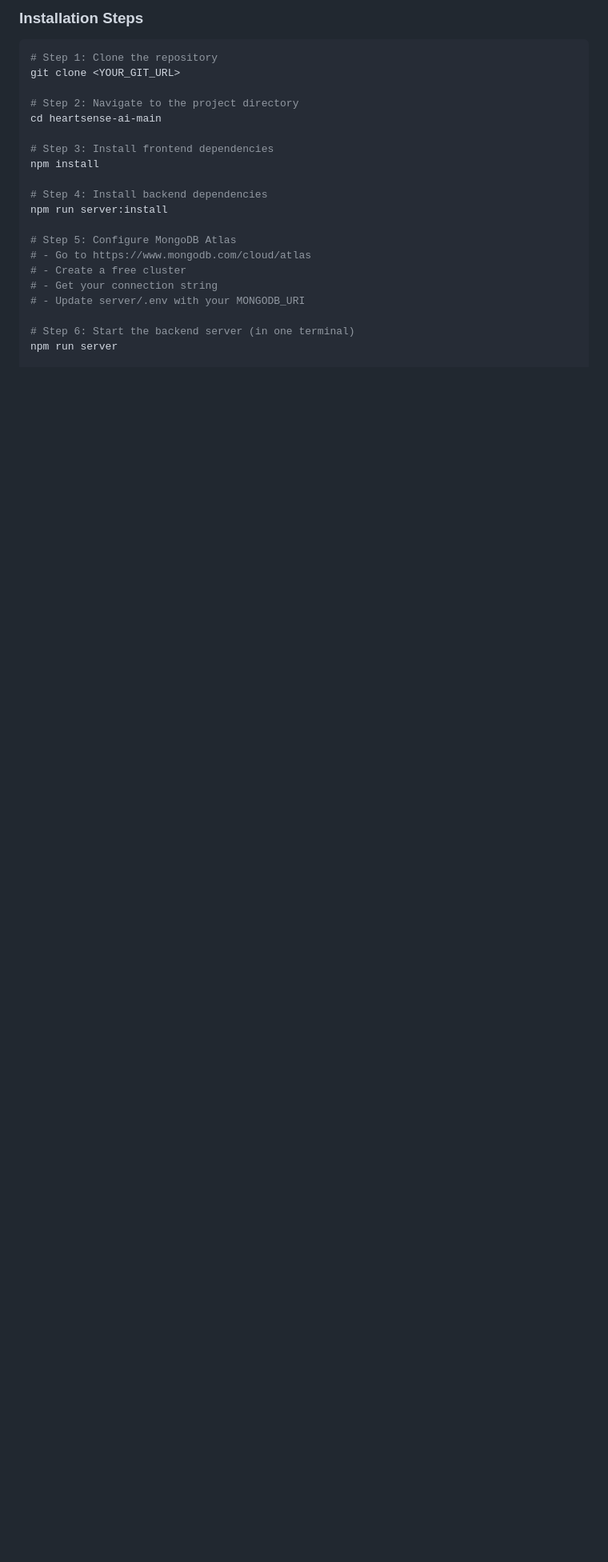
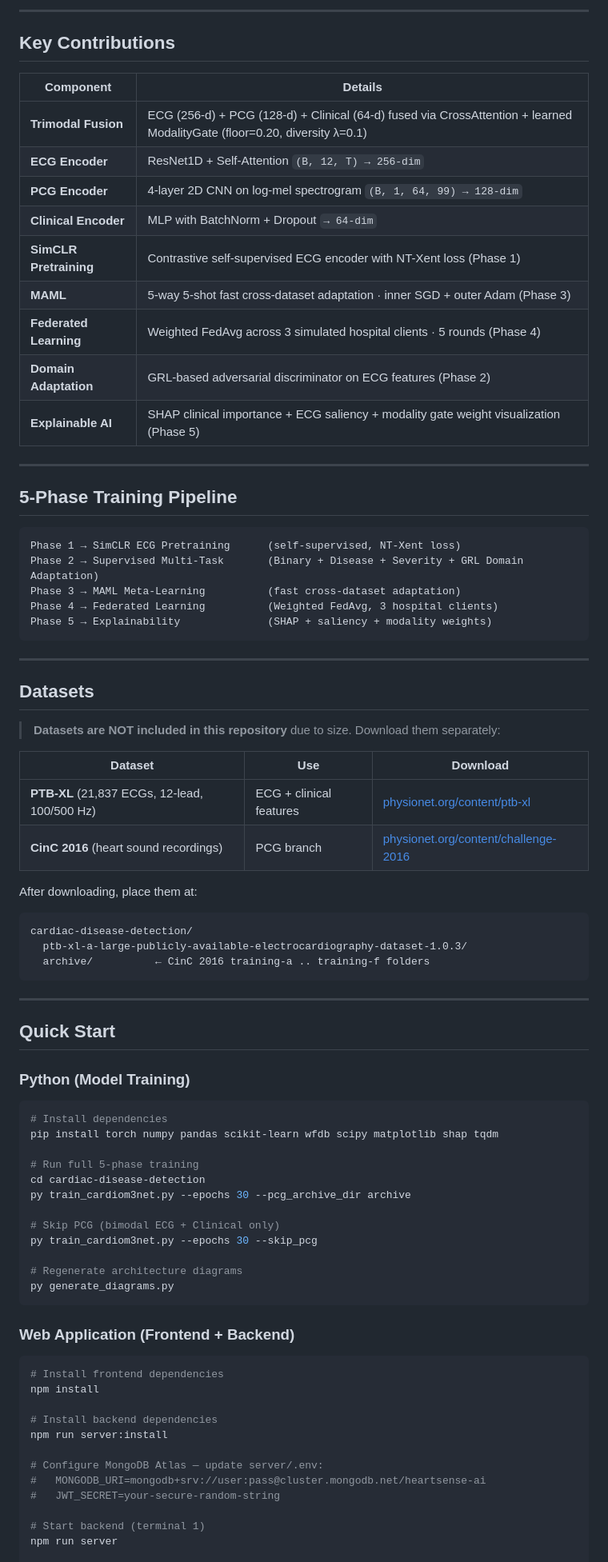
Before and after one commit to sharath2004-tech/cardiac-disease-detection, a Markdown page: README.md, the part around one of its changes. Shown at 80% size. Drawn GitHub-style; blank space fills up the shorter version.

Commit message:
docs: update README with CardioM3Net architecture diagrams and full documentation

````diff
--- a/README.md
+++ b/README.md
@@ -20,25 +16,84 @@ This application consists of:
 
-### Installation Steps
+---
+
+## Key Contributions
+
+| Component | Details |
+|---|---|
+| **Trimodal Fusion** | ECG (256-d) + PCG (128-d) + Clinical (64-d) fused via CrossAttention + learned ModalityGate (floor=0.20, diversity λ=0.1) |
+| **ECG Encoder** | ResNet1D + Self-Attention `(B, 12, T) → 256-dim` |
+| **PCG Encoder** | 4-layer 2D CNN on log-mel spectrogram `(B, 1, 64, 99) → 128-dim` |
+| **Clinical Encoder** | MLP with BatchNorm + Dropout `→ 64-dim` |
+| **SimCLR Pretraining** | Contrastive self-supervised ECG encoder with NT-Xent loss (Phase 1) |
+| **MAML** | 5-way 5-shot fast cross-dataset adaptation · inner SGD + outer Adam (Phase 3) |
+| **Federated Learning** | Weighted FedAvg across 3 simulated hospital clients · 5 rounds (Phase 4) |
+| **Domain Adaptation** | GRL-based adversarial discriminator on ECG features (Phase 2) |
+| **Explainable AI** | SHAP clinical importance + ECG saliency + modality gate weight visualization (Phase 5) |
+
+---
+
+## 5-Phase Training Pipeline
+
+```
+Phase 1 → SimCLR ECG Pretraining      (self-supervised, NT-Xent loss)
+Phase 2 → Supervised Multi-Task       (Binary + Disease + Severity + GRL Domain Adaptation)
+Phase 3 → MAML Meta-Learning          (fast cross-dataset adaptation)
+Phase 4 → Federated Learning          (Weighted FedAvg, 3 hospital clients)
+Phase 5 → Explainability              (SHAP + saliency + modality weights)
+```
+
+---
+
+## Datasets
+
+> **Datasets are NOT included in this repository** due to size. Download them separately:
+
+| Dataset | Use | Download |
+|---|---|---|
+| **PTB-XL** (21,837 ECGs, 12-lead, 100/500 Hz) | ECG + clinical features | [physionet.org/content/ptb-xl](https://physionet.org/content/ptb-xl/1.0.3/) |
+| **CinC 2016** (heart sound recordings) | PCG branch | [physionet.org/content/challenge-2016](https://physionet.org/content/challenge-2016/1.0.0/) |
+
+After downloading, place them at:
+```
+cardiac-disease-detection/
+  ptb-xl-a-large-publicly-available-electrocardiography-dataset-1.0.3/
+  archive/          ← CinC 2016 training-a .. training-f folders
+```
+
+---
+
+## Quick Start
+
+### Python (Model Training)
 
 ```sh
-# Step 1: Clone the repository
-git clone <YOUR_GIT_URL>
+# Install dependencies
+pip install torch numpy pandas scikit-learn wfdb scipy matplotlib shap tqdm
 
-# Step 2: Navigate to the project directory
-cd heartsense-ai-main
+# Run full 5-phase training
+cd cardiac-disease-detection
+py train_cardiom3net.py --epochs 30 --pcg_archive_dir archive
 
-# Step 3: Install frontend dependencies
+# Skip PCG (bimodal ECG + Clinical only)
+py train_cardiom3net.py --epochs 30 --skip_pcg
+
+# Regenerate architecture diagrams
+py generate_diagrams.py
+```
+
+### Web Application (Frontend + Backend)
+
+```sh
+# Install frontend dependencies
 npm install
 
-# Step 4: Install backend dependencies
+# Install backend dependencies
 npm run server:install
 
-# Step 5: Configure MongoDB Atlas
-# - Go to https://www.mongodb.com/cloud/atlas
-# - Create a free cluster
-# - Get your connection string
-# - Update server/.env with your MONGODB_URI
+# Configure MongoDB Atlas — update server/.env:
+#   MONGODB_URI=mongodb+srv://user:pass@cluster.mongodb.net/heartsense-ai
+#   JWT_SECRET=your-secure-random-string
 
-# Step 6: Start the backend server (in one terminal)
+# Start backend (terminal 1)
 npm run server
 
````
Also changed, not shown: other parts of README.md (+58 -78 lines), cardiom3net_results/diagram1_architecture.png (added), cardiom3net_results/diagram2_pipeline.png (added), 1 other file.
